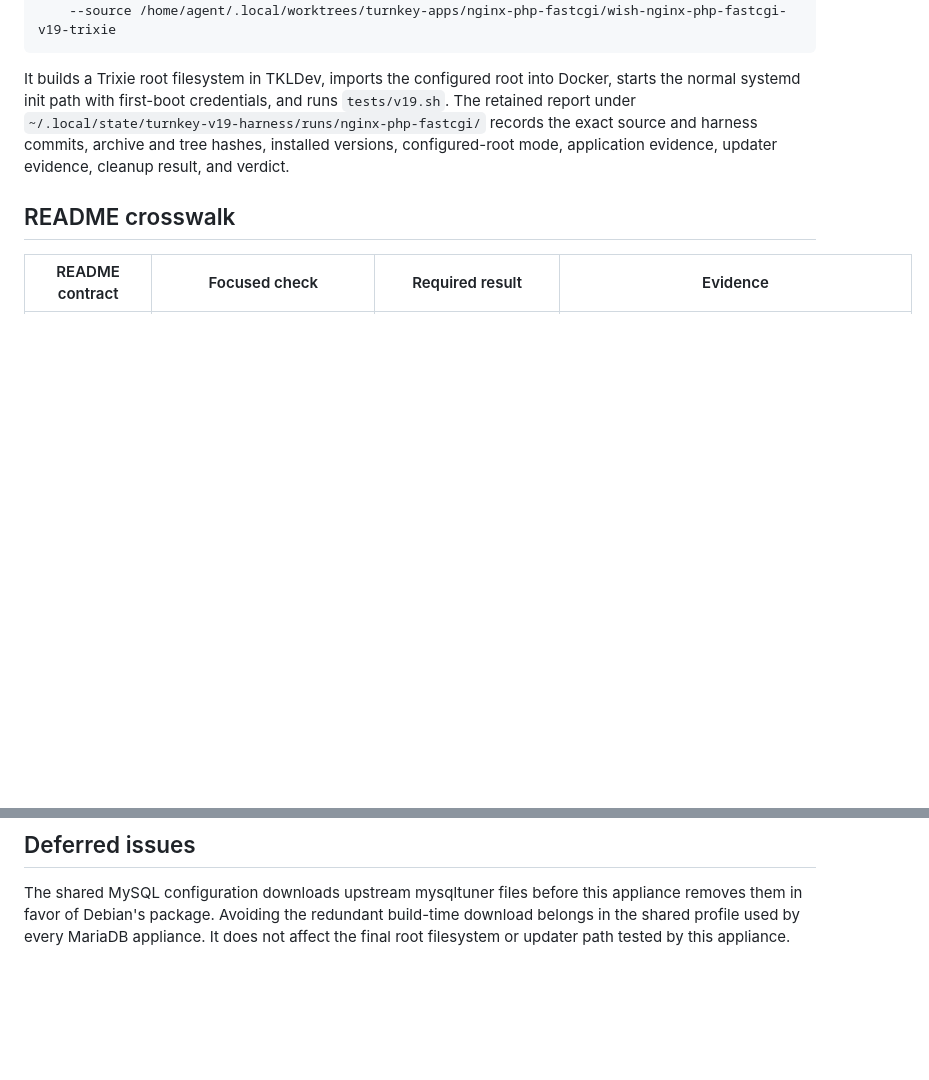
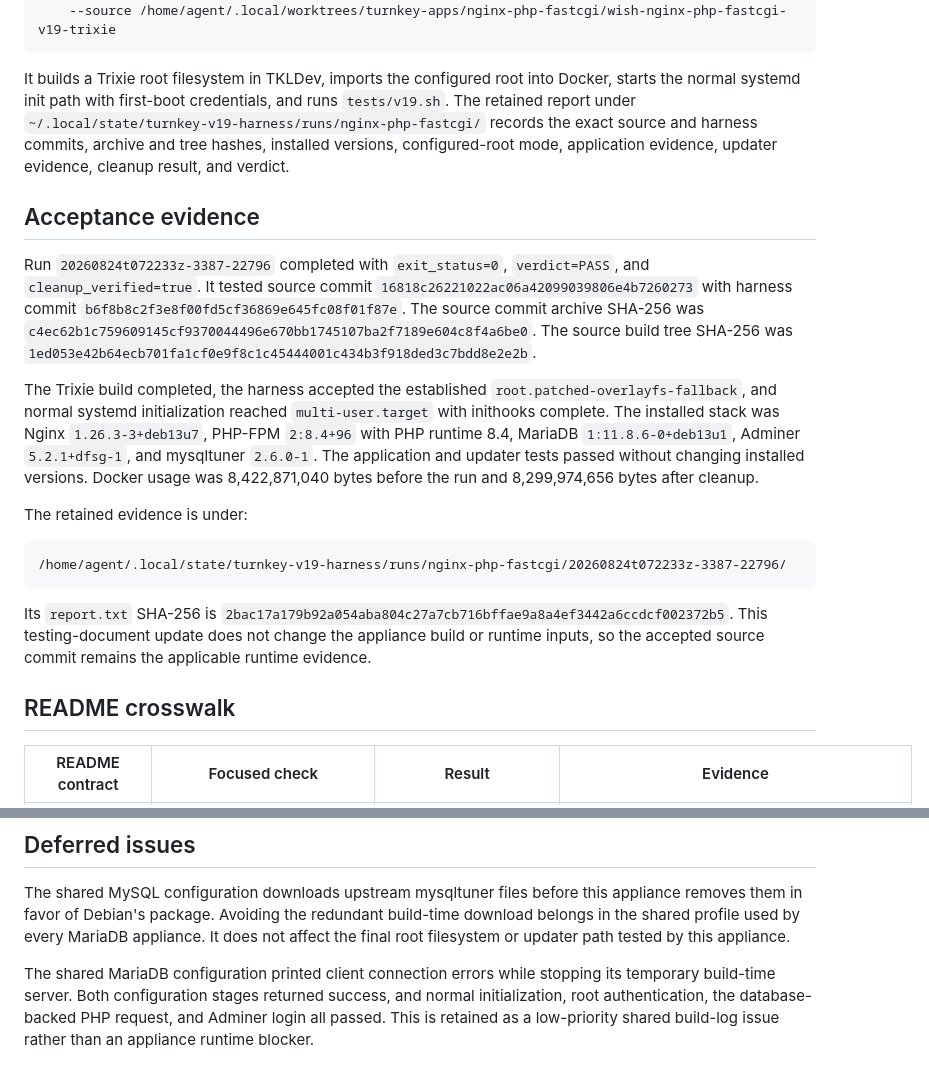
Before and after one commit to turnkeylinux-apps/nginx-php-fastcgi, a Markdown page: docs/v19.0-testing.md, 2 parts joined by grey strips. Rendered like a GitHub page; blank space fills up the shorter version.

Commit message:
Record the passing Nginx v19 acceptance
Tie the README crosswalk to the exact passing Docker run, behavioral source and harness revisions, artifact hashes, configured-root mode, installed Trixie versions and cleanup result. Record the observed shared MariaDB shutdown noise as a deferred build-only issue while preserving the passing runtime evidence.

The change is documentation-only, so the accepted behavioral source remains applicable without another appliance build.

Verified by recomputing the source archive and retained report SHA-256 values, plus bash syntax, shell syntax and git diff checks.

````diff
--- a/docs/v19.0-testing.md
+++ b/docs/v19.0-testing.md
@@ -27,7 +27,38 @@ source and harness commits, archive and tree hashes, installed versions,
 configured-root mode, application evidence, updater evidence, cleanup result,
 and verdict.
 
+## Acceptance evidence
+
+Run `20260824t072233z-3387-22796` completed with `exit_status=0`,
+`verdict=PASS`, and `cleanup_verified=true`. It tested source commit
+`16818c26221022ac06a42099039806e4b7260273` with harness commit
+`b6f8b8c2f3e8f00fd5cf36869e645fc08f01f87e`. The source commit archive
+SHA-256 was
+`c4ec62b1c759609145cf9370044496e670bb1745107ba2f7189e604c8f4a6be0`.
+The source build tree SHA-256 was
+`1ed053e42b64ecb701fa1cf0e9f8c1c45444001c434b3f918ded3c7bdd8e2e2b`.
+
+The Trixie build completed, the harness accepted the established
+`root.patched-overlayfs-fallback`, and normal systemd initialization reached
+`multi-user.target` with inithooks complete. The installed stack was Nginx
+`1.26.3-3+deb13u7`, PHP-FPM `2:8.4+96` with PHP runtime 8.4, MariaDB
+`1:11.8.6-0+deb13u1`, Adminer `5.2.1+dfsg-1`, and mysqltuner `2.6.0-1`.
+The application and updater tests passed without changing installed versions.
+Docker usage was 8,422,871,040 bytes before the run and 8,299,974,656 bytes
+after cleanup.
+
+The retained evidence is under:
+
+```text
+/home/agent/.local/state/turnkey-v19-harness/runs/nginx-php-fastcgi/20260824t072233z-3387-22796/
+```
+
+Its `report.txt` SHA-256 is
+`2bac17a179b92a054aba804c27a7cb716bffae9a8a4ef3442a6ccdcf002372b5`.
+This testing-document update does not change the appliance build or runtime
+inputs, so the accepted source commit remains the applicable runtime evidence.
+
 ## README crosswalk
 
-| README contract | Focused check | Required result | Evidence |
+| README contract | Focused check | Result | Evidence |
 | --- | --- | --- | --- |
@@ -65,3 +96,9 @@ appliance removes them in favor of Debian's package. Avoiding the redundant
 build-time download belongs in the shared profile used by every MariaDB
 appliance. It does not affect the final root filesystem or updater path tested
 by this appliance.
+
+The shared MariaDB configuration printed client connection errors while
+stopping its temporary build-time server. Both configuration stages returned
+success, and normal initialization, root authentication, the database-backed
+PHP request, and Adminer login all passed. This is retained as a low-priority
+shared build-log issue rather than an appliance runtime blocker.
````
Also changed, not shown: other parts of docs/v19.0-testing.md (+8 -8 lines).
